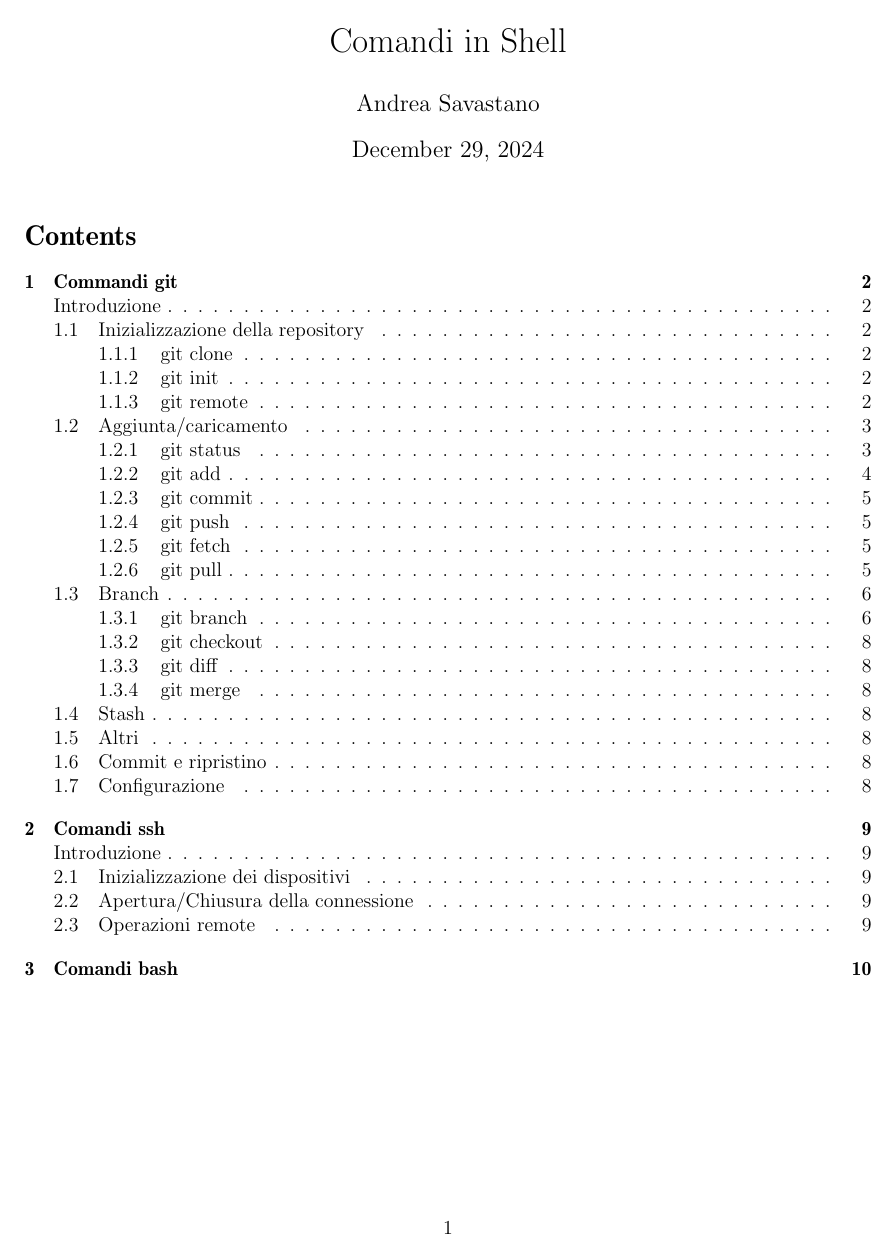
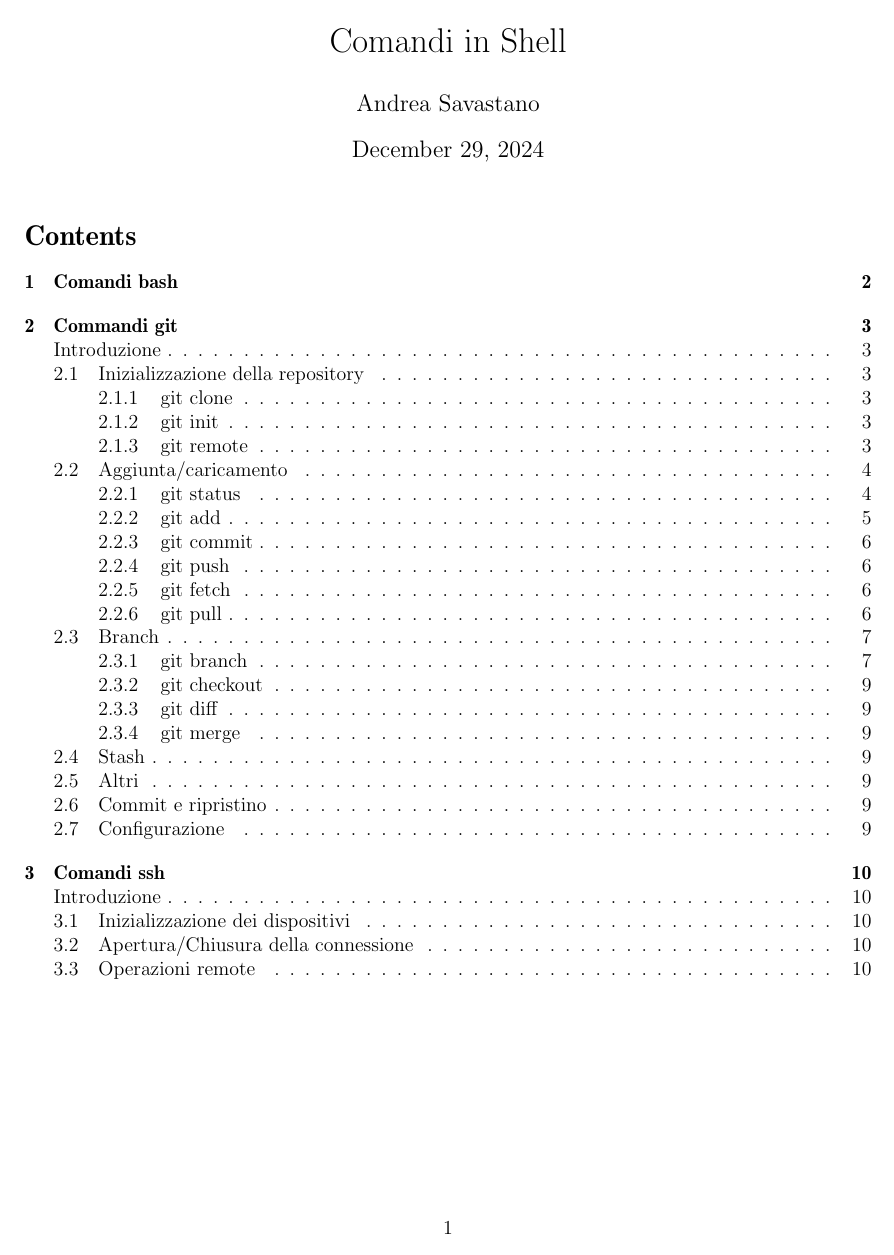
Before and after one commit to savaava/ShellCommands, a LaTeX document (ShellCommands.tex): page 1 of 10. Compiled offline with pdfLaTeX.

Commit message:
mini update file tex principale

```diff
--- a/ShellCommands.tex
+++ b/ShellCommands.tex
@@ -19,15 +19,15 @@
 
 % ******************************** SETUP ********************************
 \lstset{
-	basicstyle=\ttfamily, % Testo principale in nero
-	commentstyle=\color{green!30!black}, % Commenti in verde scuro
-	stringstyle=\color{blue!70!black}, % Stringhe in blu scuro
-	backgroundcolor=\color{gray!15}, % Sfondo grigio chiaro
-	frame=single, % Cornice attorno al codice
-	numbers=left, % Numeri di linea a sinistra
-	numberstyle=\small\color{gray!70}, % Numeri in grigio tenue
+	basicstyle=\ttfamily,
+	commentstyle=\color{green!30!black},
+	stringstyle=\color{blue!70!black},
+	backgroundcolor=\color{gray!15},
+	frame=single,
+	numbers=left,
+	numberstyle=\small\color{gray!70},
 	showstringspaces=false,
-	tabsize=1, % Dimensione del tab
+	tabsize=1,
 	moredelim=[is][\color{red}]{@@}{@@}, % @@ delimitatori personalizzati
 	moredelim=[is][\color{green!48!black}]{||}{||},
 	moredelim=[is][\color{green!30!black}]{!!}{!!},
@@ -51,27 +51,27 @@
 }
 \newcommand{\enablelinkcolor}{
 	\hypersetup{
-		linkcolor=blue,          % Colore dei link interni
+		linkcolor=blue,
 	}
 }
 
 % Nuovo comando per disabilitare la sillabazione e ripristinare dopo
 \newcommand{\nosyllab}{
-	\hyphenpenalty=10000   % Impedisce la sillabazione automatica
-	\exhyphenpenalty=10000 % Impedisce la sillabazione interna alle parole
-	\setlength{\emergencystretch}{3em} % Aiuta a prevenire il disallineamento dei margini
+	\hyphenpenalty=10000
+	\exhyphenpenalty=10000
+	\setlength{\emergencystretch}{3em}
 }
 \newcommand{\syllab}{
-	\hyphenpenalty=50      % Impostazione predefinita per la sillabazione
-	\exhyphenpenalty=50    % Impostazione predefinita per la sillabazione
-	\setlength{\emergencystretch}{0pt} % Impostazione di default
+	\hyphenpenalty=50
+	\exhyphenpenalty=50
+	\setlength{\emergencystretch}{0pt}
 }
 
-\pagestyle{fancy} % Imposta lo stile predefinito del documento
-\fancyhf{} % Pulisce intestazioni e piè di pagina
-\fancyhead[L]{\nouppercase{\leftmark}} % Testata sinistra: sezione corrente
-\fancyhead[R]{page \thepage\ of \pageref*{LastPage}} % Testata destra: numero di pagina
-\fancyfoot[R]{\textit{\textbf{Andrea Savastano}}} % Piè di pagina a destra con il tuo nome
+\pagestyle{fancy}
+\fancyhf{}
+\fancyhead[L]{\nouppercase{\leftmark}}
+\fancyhead[R]{page \thepage\ of \pageref*{LastPage}}
+\fancyfoot[R]{\textit{\textbf{Andrea Savastano}}}
 
 
 % ******************************** MAIN PAGE INFO ********************************
```
Also changed, not shown: ShellCommands.pdf, ShellCommands.tex (11 more changed lines).
